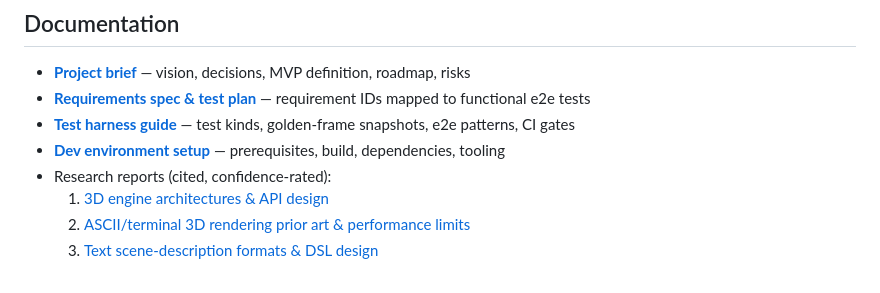
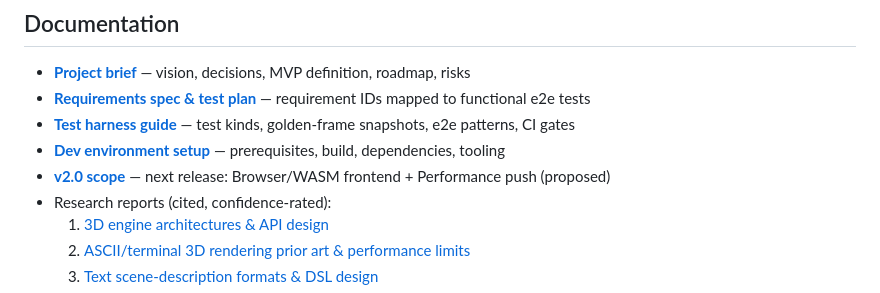
Before and after one commit to emalenchek/3D-Rendering-Engine, a Markdown page: README.md, the part around the change. Drawn GitHub-style.

```diff
--- a/README.md
+++ b/README.md
@@ -51,6 +51,7 @@ Full setup guide: [docs/03-dev-setup.md](docs/03-dev-setup.md)
 - **[Requirements spec & test plan](docs/01-requirements-spec.md)** — requirement IDs mapped to functional e2e tests
 - **[Test harness guide](docs/02-test-harness.md)** — test kinds, golden-frame snapshots, e2e patterns, CI gates
 - **[Dev environment setup](docs/03-dev-setup.md)** — prerequisites, build, dependencies, tooling
+- **[v2.0 scope](docs/04-v2.0-scope.md)** — next release: Browser/WASM frontend + Performance push (proposed)
 - Research reports (cited, confidence-rated):
   1. [3D engine architectures & API design](docs/research/01-engine-architectures.md)
   2. [ASCII/terminal 3D rendering prior art & performance limits](docs/research/02-ascii-terminal-rendering.md)
```
Also changed, not shown: docs/01-requirements-spec.md (+13 -6 lines), docs/04-v2.0-scope.md (added, +143 -0 lines).
